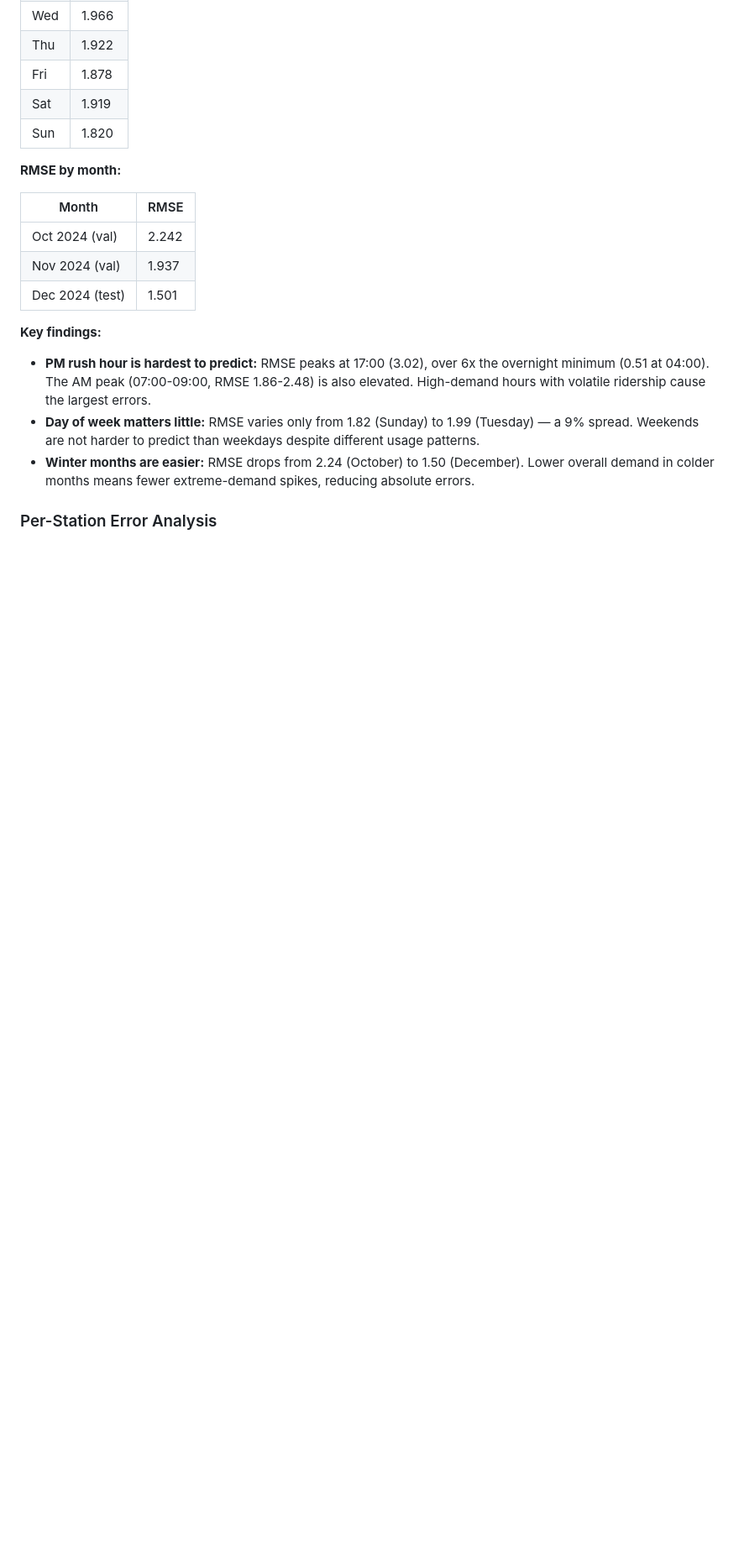
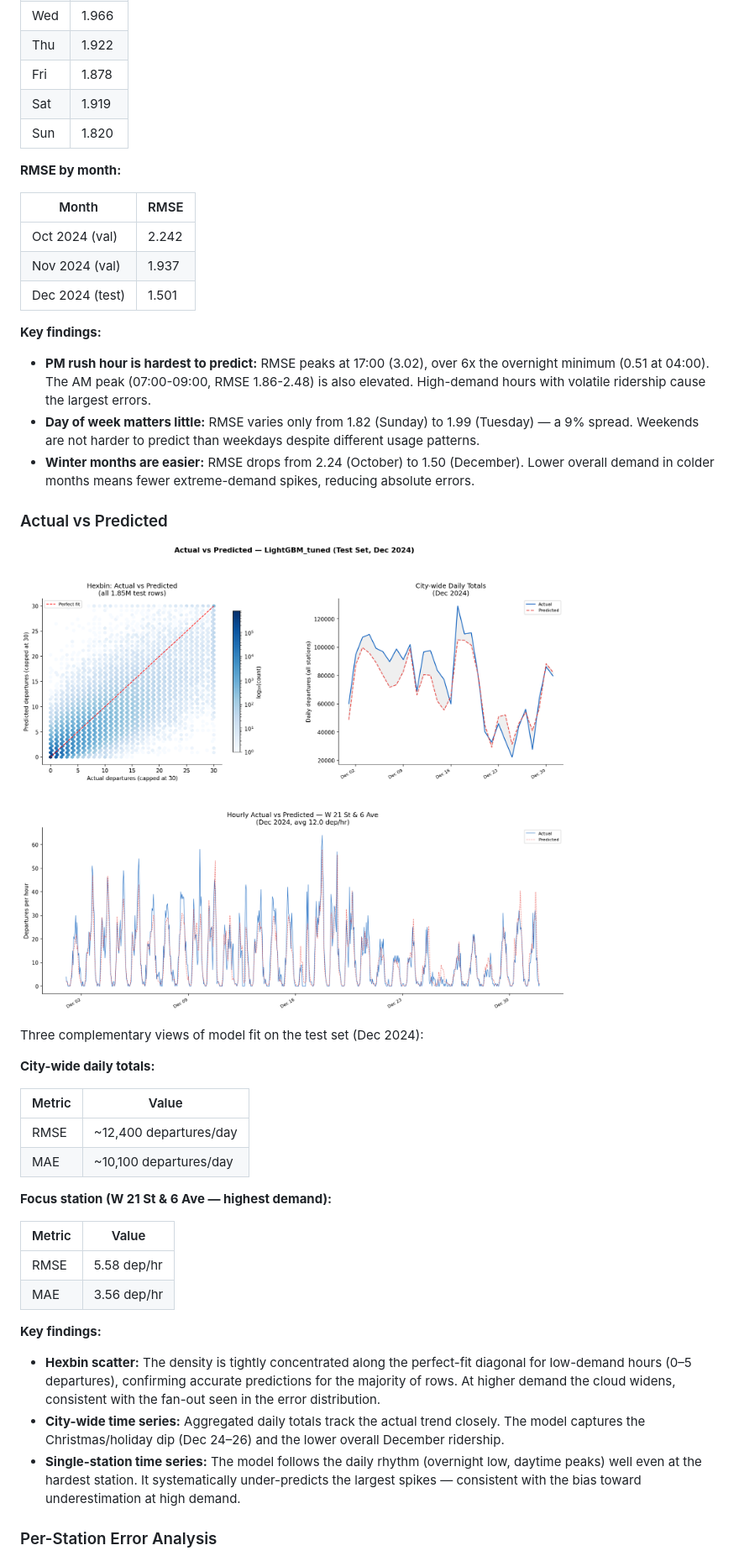
Before and after one commit to HuijingCong322/03project, a Markdown page: README.md, the part around the change. Shown at 84% size. GitHub-like rendering; pictures changed too: results/actual_vs_pred.png (added); blank space fills up the shorter version.

Commit message:
Add actual vs predicted visualization and update README
Co-Authored-By: Claude Sonnet 4.6 <noreply@anthropic.com>

```diff
--- a/README.md
+++ b/README.md
@@ -250,6 +250,32 @@ Analysis on val + test (Oct–Dec 2024):
 - **Day of week matters little:** RMSE varies only from 1.82 (Sunday) to 1.99 (Tuesday) — a 9% spread. Weekends are not harder to predict than weekdays despite different usage patterns.
 - **Winter months are easier:** RMSE drops from 2.24 (October) to 1.50 (December). Lower overall demand in colder months means fewer extreme-demand spikes, reducing absolute errors.
 
+### Actual vs Predicted
+
+![Actual vs Predicted](results/actual_vs_pred.png)
+
+Three complementary views of model fit on the test set (Dec 2024):
+
+**City-wide daily totals:**
+
+| Metric | Value                  |
+| ------ | ---------------------- |
+| RMSE   | ~12,400 departures/day |
+| MAE    | ~10,100 departures/day |
+
+**Focus station (W 21 St & 6 Ave — highest demand):**
+
+| Metric | Value          |
+| ------ | -------------- |
+| RMSE   | 5.58 dep/hr    |
+| MAE    | 3.56 dep/hr    |
+
+**Key findings:**
+
+- **Hexbin scatter:** The density is tightly concentrated along the perfect-fit diagonal for low-demand hours (0–5 departures), confirming accurate predictions for the majority of rows. At higher demand the cloud widens, consistent with the fan-out seen in the error distribution.
+- **City-wide time series:** Aggregated daily totals track the actual trend closely. The model captures the Christmas/holiday dip (Dec 24–26) and the lower overall December ridership.
+- **Single-station time series:** The model follows the daily rhythm (overnight low, daytime peaks) well even at the hardest station. It systematically under-predicts the largest spikes — consistent with the bias toward underestimation at high demand.
+
 ### Per-Station Error Analysis
 
 ![Station Error](results/station_error.png)
```
Also changed, not shown: 1 other file.
